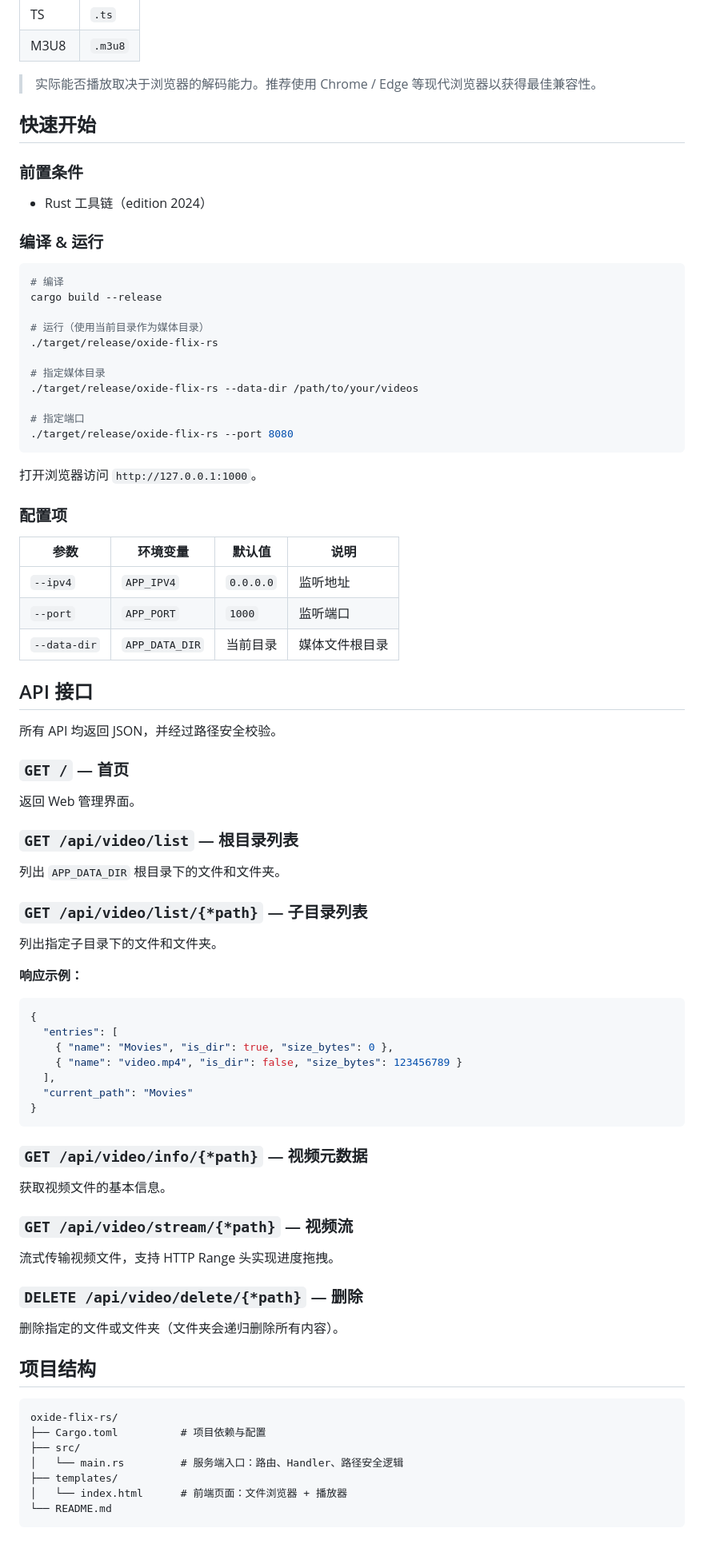
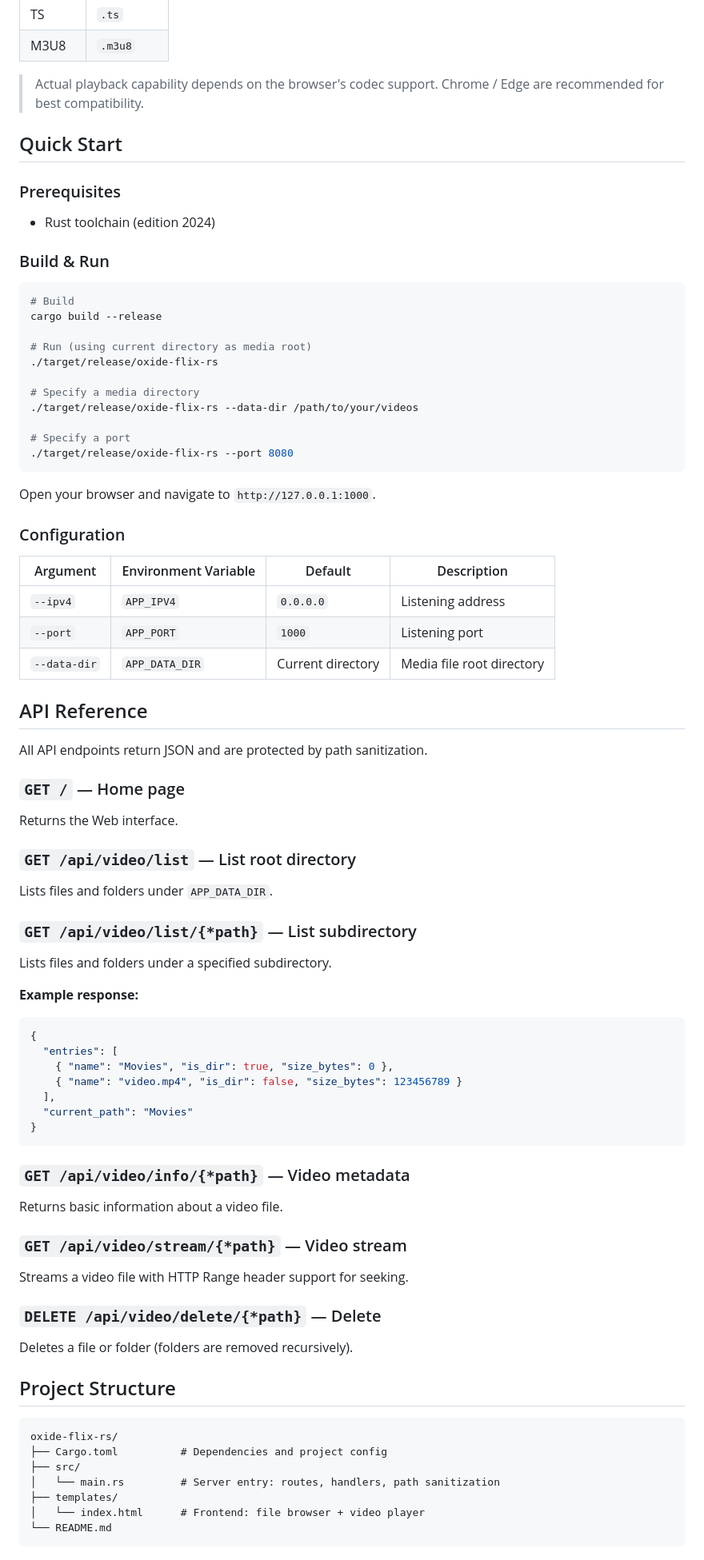
Before and after one commit to jerry-rs/oxide-flix-rs, a Markdown page: README.md, the part around one of its changes. Shown at 80% size. GitHub-like rendering.

````diff
--- a/README.md
+++ b/README.md
@@ -51,57 +51,57 @@
 | TS   | `.ts`  |
 | M3U8 | `.m3u8` |
 
-> 实际能否播放取决于浏览器的解码能力。推荐使用 Chrome / Edge 等现代浏览器以获得最佳兼容性。
+> Actual playback capability depends on the browser's codec support. Chrome / Edge are recommended for best compatibility.
 
-## 快速开始
+## Quick Start
 
-### 前置条件
+### Prerequisites
 
-- Rust 工具链（edition 2024）
+- Rust toolchain (edition 2024)
 
-### 编译 & 运行
+### Build & Run
 
 ```bash
-# 编译
+# Build
 cargo build --release
 
-# 运行（使用当前目录作为媒体目录）
+# Run (using current directory as media root)
 ./target/release/oxide-flix-rs
 
-# 指定媒体目录
+# Specify a media directory
 ./target/release/oxide-flix-rs --data-dir /path/to/your/videos
 
-# 指定端口
+# Specify a port
 ./target/release/oxide-flix-rs --port 8080
 ```
 
-打开浏览器访问 `http://127.0.0.1:1000`。
+Open your browser and navigate to `http://127.0.0.1:1000`.
 
-### 配置项
+### Configuration
 
-| 参数 | 环境变量 | 默认值 | 说明 |
-|------|---------|--------|------|
-| `--ipv4` | `APP_IPV4` | `0.0.0.0` | 监听地址 |
-| `--port` | `APP_PORT` | `1000` | 监听端口 |
-| `--data-dir` | `APP_DATA_DIR` | 当前目录 | 媒体文件根目录 |
+| Argument | Environment Variable | Default | Description |
+|----------|--------------------|---------|-------------|
+| `--ipv4` | `APP_IPV4` | `0.0.0.0` | Listening address |
+| `--port` | `APP_PORT` | `1000` | Listening port |
+| `--data-dir` | `APP_DATA_DIR` | Current directory | Media file root directory |
 
-## API 接口
+## API Reference
 
-所有 API 均返回 JSON，并经过路径安全校验。
+All API endpoints return JSON and are protected by path sanitization.
 
-### `GET /` — 首页
+### `GET /` — Home page
 
-返回 Web 管理界面。
+Returns the Web interface.
 
-### `GET /api/video/list` — 根目录列表
+### `GET /api/video/list` — List root directory
 
-列出 `APP_DATA_DIR` 根目录下的文件和文件夹。
+Lists files and folders under `APP_DATA_DIR`.
 
-### `GET /api/video/list/{*path}` — 子目录列表
+### `GET /api/video/list/{*path}` — List subdirectory
 
-列出指定子目录下的文件和文件夹。
+Lists files and folders under a specified subdirectory.
 
-**响应示例：**
+**Example response:**
 ```json
 {
   "entries": [
@@ -112,27 +112,27 @@ cargo build --release
 }
 ```
 
-### `GET /api/video/info/{*path}` — 视频元数据
+### `GET /api/video/info/{*path}` — Video metadata
 
-获取视频文件的基本信息。
+Returns basic information about a video file.
 
-### `GET /api/video/stream/{*path}` — 视频流
+### `GET /api/video/stream/{*path}` — Video stream
 
-流式传输视频文件，支持 HTTP Range 头实现进度拖拽。
+Streams a video file with HTTP Range header support for seeking.
 
-### `DELETE /api/video/delete/{*path}` — 删除
+### `DELETE /api/video/delete/{*path}` — Delete
 
-删除指定的文件或文件夹（文件夹会递归删除所有内容）。
+Deletes a file or folder (folders are removed recursively).
 
-## 项目结构
+## Project Structure
 
 ```
 oxide-flix-rs/
-├── Cargo.toml          # 项目依赖与配置
+├── Cargo.toml          # Dependencies and project config
 ├── src/
-│   └── main.rs         # 服务端入口：路由、Handler、路径安全逻辑
+│   └── main.rs         # Server entry: routes, handlers, path sanitization
 ├── templates/
-│   └── index.html      # 前端页面：文件浏览器 + 播放器
+│   └── index.html      # Frontend: file browser + video player
 └── README.md
 ```
 
````
Also changed, not shown: other parts of README.md (+22 -22 lines).
